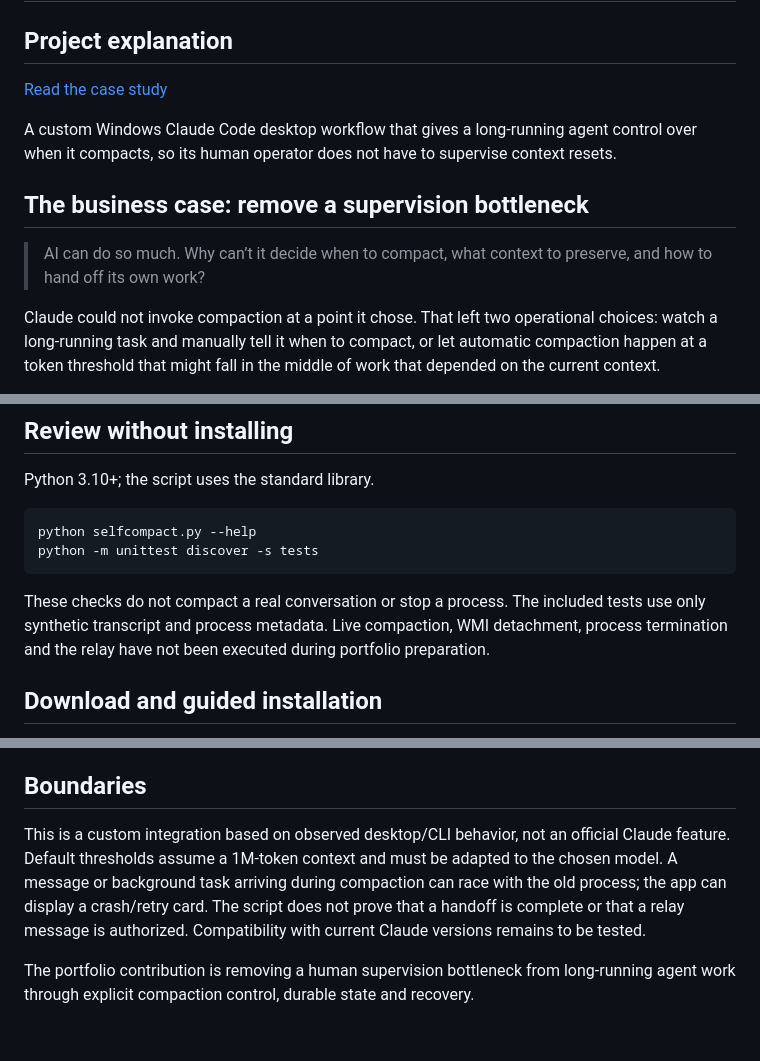
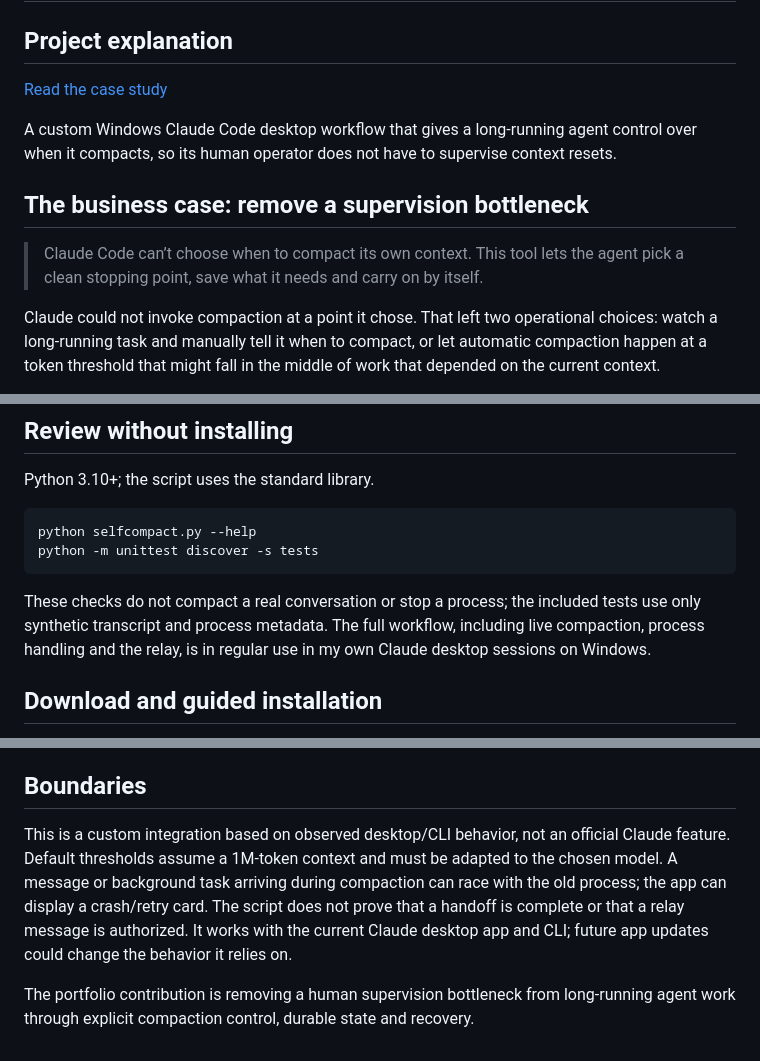
Before and after one commit to kobinkempe/claude-self-compaction, a Markdown page: README.md, 3 parts joined by grey strips. Drawn GitHub-style.

Commit message:
Update README for the new portfolio and current status
- Point the case study link to kobinkempe.pages.dev
- Match the portfolio's opening line
- Note that the full workflow is in regular use

Co-Authored-By: Claude Opus 5.5 <noreply@anthropic.com>

````diff
--- a/README.md
+++ b/README.md
@@ -9,7 +9,7 @@ A custom Windows Claude Code desktop workflow that gives a long-running agent co
 
 ## The business case: remove a supervision bottleneck
 
-> AI can do so much. Why can’t it decide when to compact, what context to preserve, and how to hand off its own work?
+> Claude Code can’t choose when to compact its own context. This tool lets the agent pick a clean stopping point, save what it needs and carry on by itself.
 
 Claude could not invoke compaction at a point it chose. That left two operational choices: watch a long-running task and manually tell it when to compact, or let automatic compaction happen at a token threshold that might fall in the middle of work that depended on the current context.
 
@@ -54,7 +54,7 @@ python selfcompact.py --help
 python -m unittest discover -s tests
 ```
 
-These checks do not compact a real conversation or stop a process. The included tests use only synthetic transcript and process metadata. Live compaction, WMI detachment, process termination and the relay have not been executed during portfolio preparation.
+These checks do not compact a real conversation or stop a process; the included tests use only synthetic transcript and process metadata. The full workflow, including live compaction, process handling and the relay, is in regular use in my own Claude desktop sessions on Windows.
 
 ## Download and guided installation
 
@@ -68,6 +68,6 @@ The wizard preserves unrelated hooks/settings and creates backups. It never comp
 
 ## Boundaries
 
-This is a custom integration based on observed desktop/CLI behavior, not an official Claude feature. Default thresholds assume a 1M-token context and must be adapted to the chosen model. A message or background task arriving during compaction can race with the old process; the app can display a crash/retry card. The script does not prove that a handoff is complete or that a relay message is authorized. Compatibility with current Claude versions remains to be tested.
+This is a custom integration based on observed desktop/CLI behavior, not an official Claude feature. Default thresholds assume a 1M-token context and must be adapted to the chosen model. A message or background task arriving during compaction can race with the old process; the app can display a crash/retry card. The script does not prove that a handoff is complete or that a relay message is authorized. It works with the current Claude desktop app and CLI; future app updates could change the behavior it relies on.
 
 The portfolio contribution is removing a human supervision bottleneck from long-running agent work through explicit compaction control, durable state and recovery.
````
Also changed, not shown: other parts of README.md (+1 -1 lines).
